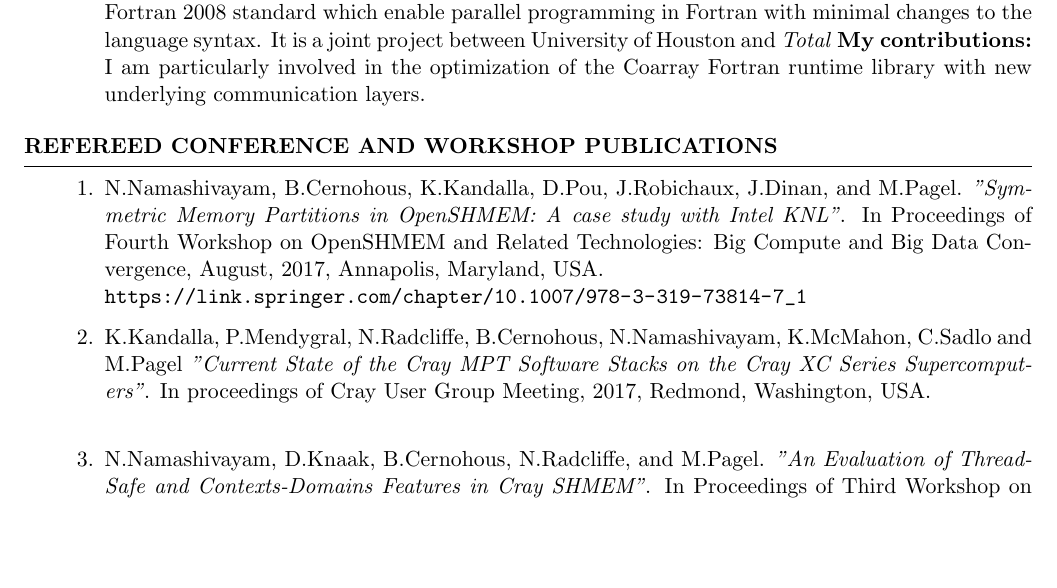
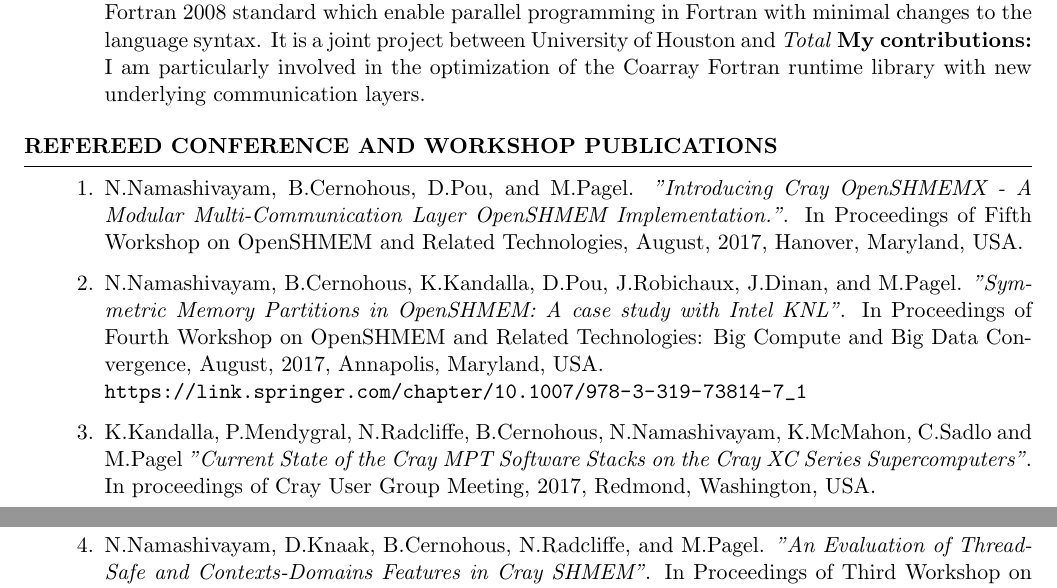
Before and after one commit to naveen-rn/naveen-rn.github.io, a LaTeX CV (cv/cv.tex, which reads cv/publications.tex): part of page 2 of 3 before the commit and two parts of pages 2 and 3 of 3 after it, the two joined at a grey line, cut so that both start at the same text, the shorter picture padded with empty space. Compiled offline with pdfLaTeX.

Commit message:
Update resume

```diff
--- a/cv/publications.tex
+++ b/cv/publications.tex
@@ -1,5 +1,9 @@
 \begin{enumerate}
 \setcounter{enumi}{0}
+\item N.Namashivayam, B.Cernohous, D.Pou, and M.Pagel.
+      \textit{"Introducing Cray OpenSHMEMX - A Modular Multi-Communication Layer
+      OpenSHMEM Implementation."}. In Proceedings of Fifth Workshop on OpenSHMEM
+      and Related Technologies, August, 2017, Hanover, Maryland, USA.
 \item N.Namashivayam, B.Cernohous, K.Kandalla, D.Pou,
       J.Robichaux, J.Dinan, and M.Pagel.
       \textit{"Symmetric Memory Partitions in OpenSHMEM: A case study with
@@ -11,8 +15,7 @@
       N.Namashivayam, K.McMahon, C.Sadlo and M.Pagel
       \textit{"Current State of the Cray MPT Software Stacks on the Cray XC
       Series Supercomputers"}. In proceedings of Cray User Group Meeting,
-      2017, Redmond, Washington, USA.\\
-%      \url{https://www.semanticscholar.org/paper/Current-State-of-the-Cray-MPT-Software-Stacks-on-XC-Kandalla/d640259f206ae7c556d74614b6977f439bbdda5f}
+      2017, Redmond, Washington, USA.
 \item N.Namashivayam, D.Knaak, B.Cernohous, N.Radcliffe, and
       M.Pagel.
       \textit{"An Evaluation of Thread-Safe and Contexts-Domains Features in
```
Also changed, not shown: cv/cv.pdf.
